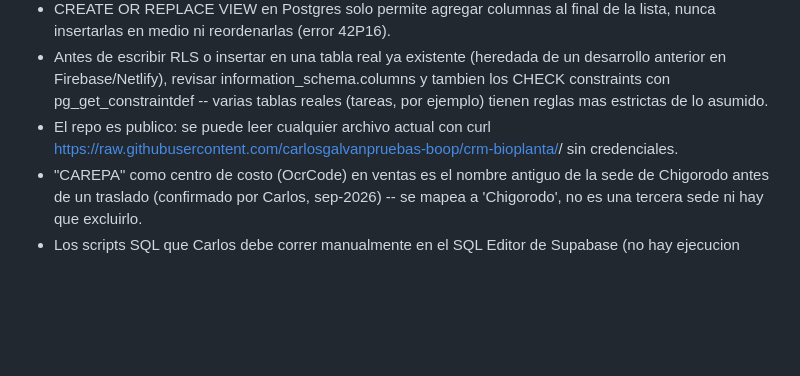
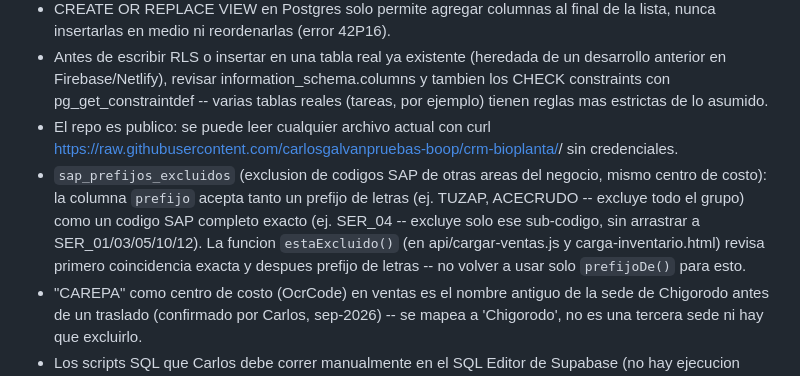
Before and after one commit to carlosgalvanpruebas-boop/crm-bioplanta, a Markdown page: CLAUDE.md, the part around the change. GitHub-like rendering; blank space fills up the shorter version.

Commit message:
docs: anotar convencion de exclusion exacta vs prefijo en CLAUDE.md
Co-Authored-By: Claude Sonnet 5 <noreply@anthropic.com>
Claude-Session: https://claude.ai/code/session_01C4FbnnfE6z8S2CPYTZJeZE

```diff
--- a/CLAUDE.md
+++ b/CLAUDE.md
@@ -19,6 +19,7 @@ Sitio interno + publico para Agrotienda Bioplanta (dos sedes: Chigorodo y Belen
 - CREATE OR REPLACE VIEW en Postgres solo permite agregar columnas al final de la lista, nunca insertarlas en medio ni reordenarlas (error 42P16).
 - Antes de escribir RLS o insertar en una tabla real ya existente (heredada de un desarrollo anterior en Firebase/Netlify), revisar information_schema.columns y tambien los CHECK constraints con pg_get_constraintdef -- varias tablas reales (tareas, por ejemplo) tienen reglas mas estrictas de lo asumido.
 - El repo es publico: se puede leer cualquier archivo actual con curl https://raw.githubusercontent.com/carlosgalvanpruebas-boop/crm-bioplanta/<rama-o-commit>/<archivo> sin credenciales.
+- `sap_prefijos_excluidos` (exclusion de codigos SAP de otras areas del negocio, mismo centro de costo): la columna `prefijo` acepta tanto un prefijo de letras (ej. TUZAP, ACECRUDO -- excluye todo el grupo) como un codigo SAP completo exacto (ej. SER_04 -- excluye solo ese sub-codigo, sin arrastrar a SER_01/03/05/10/12). La funcion `estaExcluido()` (en api/cargar-ventas.js y carga-inventario.html) revisa primero coincidencia exacta y despues prefijo de letras -- no volver a usar solo `prefijoDe()` para esto.
 - "CAREPA" como centro de costo (OcrCode) en ventas es el nombre antiguo de la sede de Chigorodo antes de un traslado (confirmado por Carlos, sep-2026) -- se mapea a 'Chigorodo', no es una tercera sede ni hay que excluirlo.
 - Los scripts SQL que Carlos debe correr manualmente en el SQL Editor de Supabase (no hay ejecucion directa de SQL disponible desde aqui) viven en sql/, uno por fase (ver esquema-supabase.md en el Project de claude.ai para el historial completo de fases anteriores, que no se guardaron como archivos).
 
```
